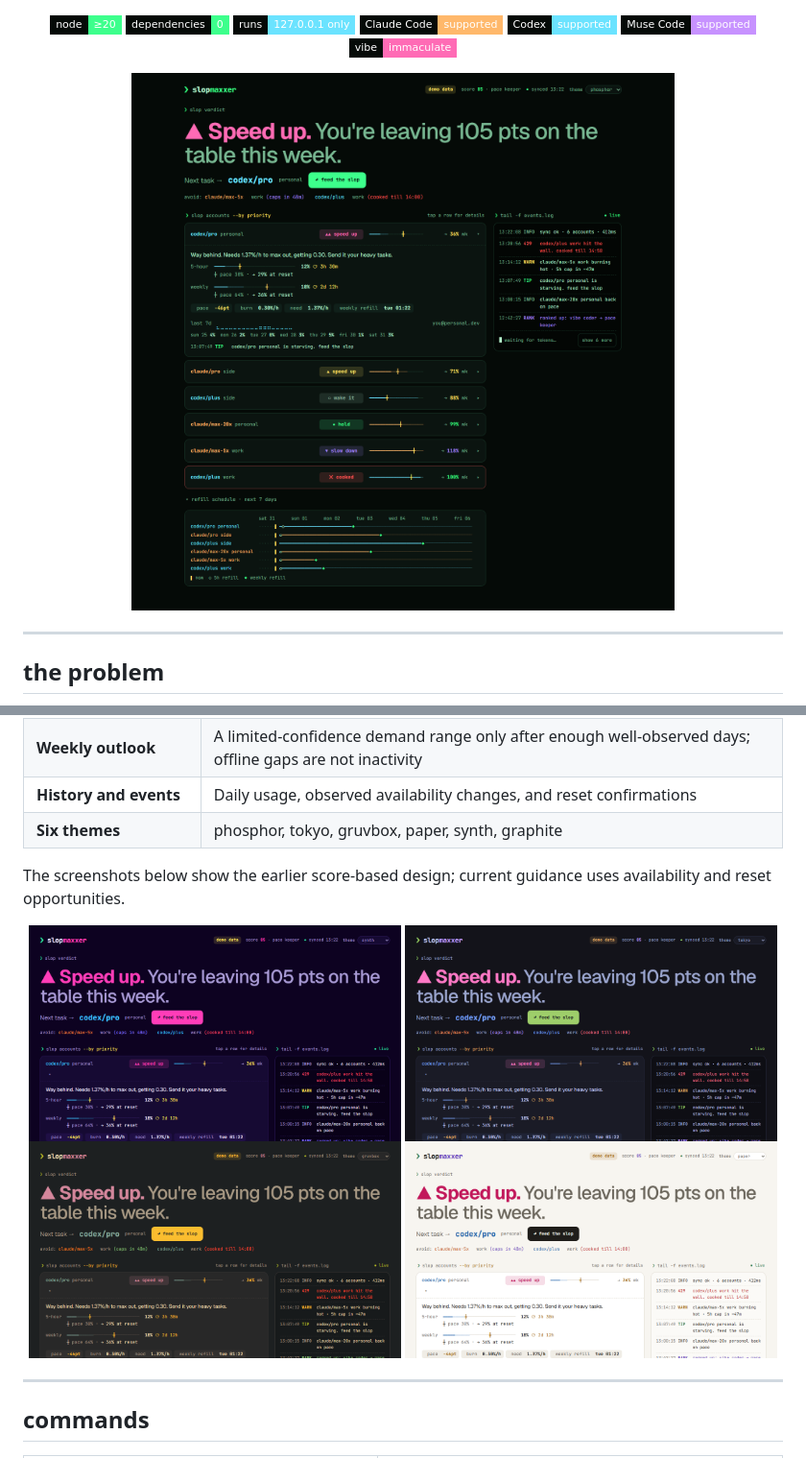
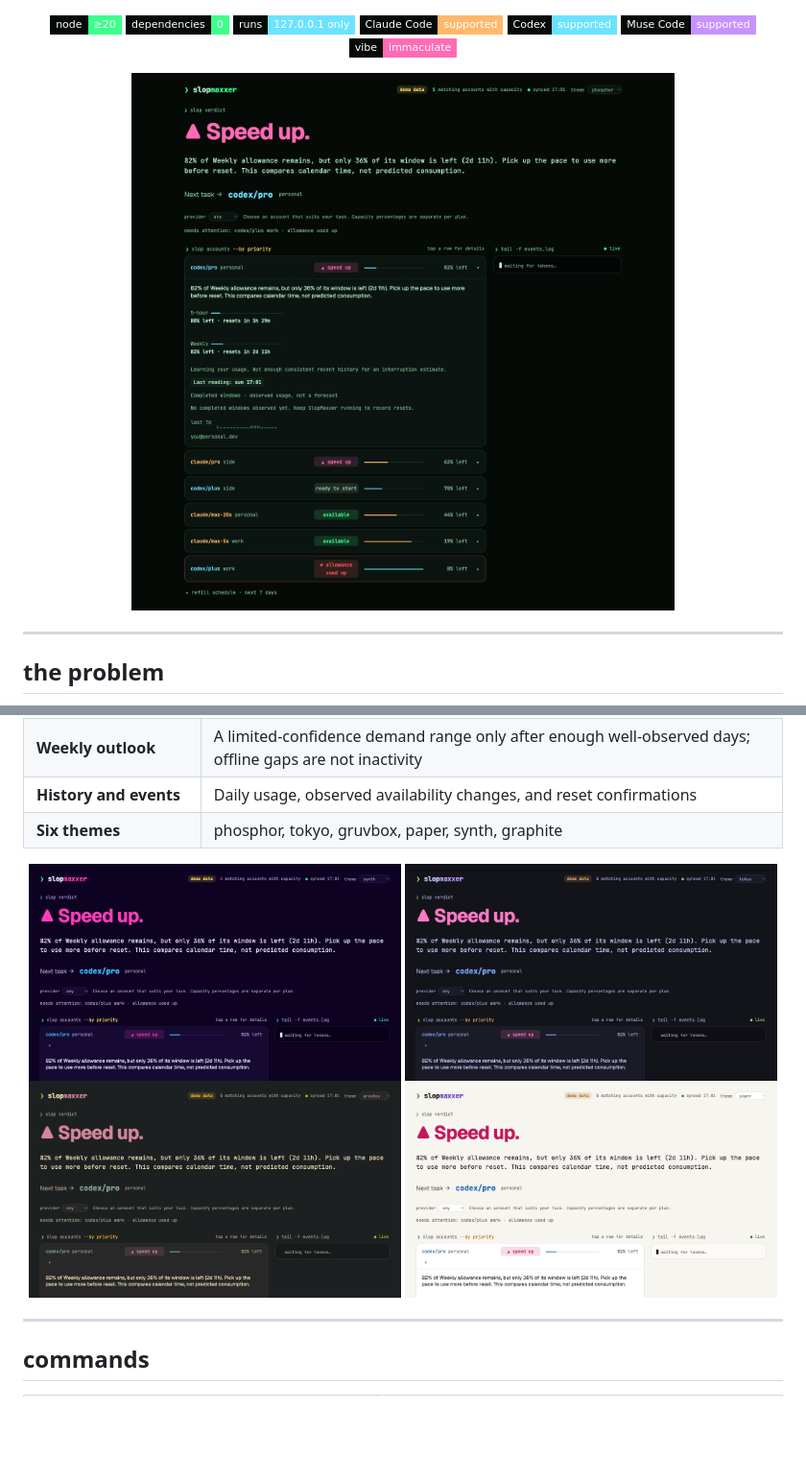
Before and after one commit to JohanBellander/SlopMaxxer, a Markdown page: README.md, 2 parts joined by grey strips. Shown at 96% size. Rendered like a GitHub page; pictures changed too: docs/dashboard.png, docs/theme-gruvbox.png, docs/theme-paper.png; badges without logos; blank space fills up the shorter version.

```diff
--- a/README.md
+++ b/README.md
@@ -86,8 +86,6 @@ No setup. No accounts to add. No API keys. It just reads what's already there.
 | **Weekly outlook** | A limited-confidence demand range only after enough well-observed days; offline gaps are not inactivity |
 | **History and events** | Daily usage, observed availability changes, and reset confirmations |
 | **Six themes** | phosphor, tokyo, gruvbox, paper, synth, graphite |
-
-The screenshots below show the earlier score-based design; current guidance uses availability and reset opportunities.
 
 <div align="center">
 <img src="docs/theme-synth.png" alt="synth theme" width="49%"> <img src="docs/theme-tokyo.png" alt="tokyo theme" width="49%">
```
Also changed, not shown: 2 other files.
